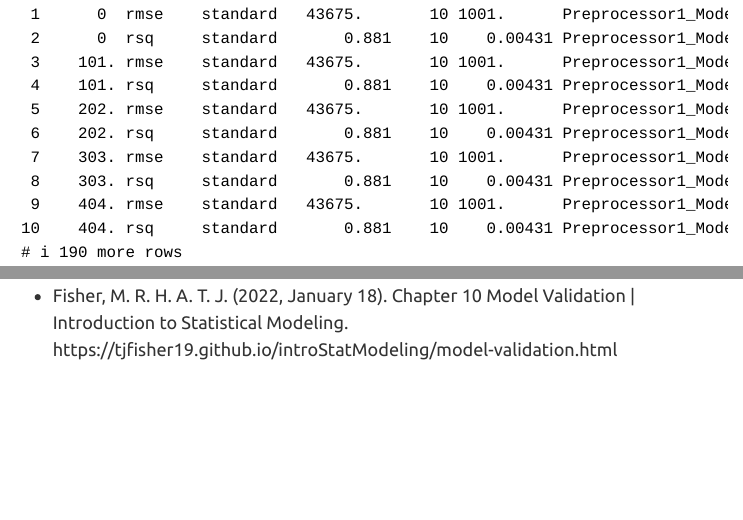
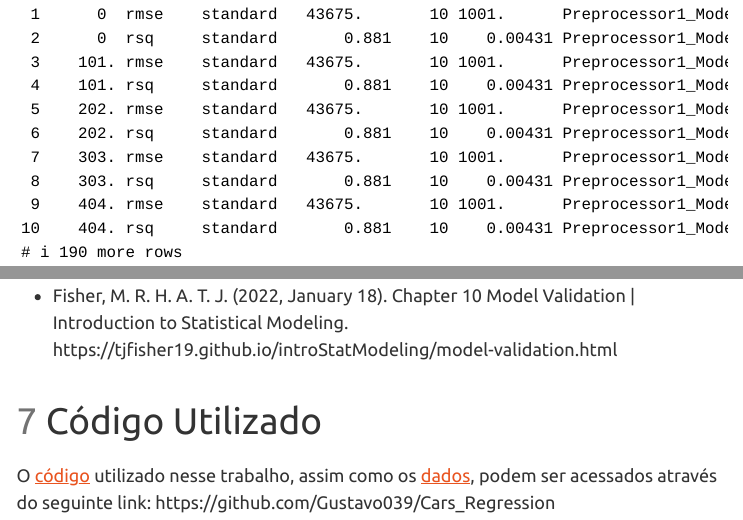
Before and after one commit to Gustavo039/Cars_Regression, a Quarto document (tvc2_car_price.qmd): the page in a window 1100 px wide, from 18250 px down, and a second part further down, joined at a grey line. The pictures show the output file tvc2_car_price.html that the author committed with the source, opened offline; menus at the side of the page are left out.

Commit message:
Add files via upload

```diff
--- a/tvc2_car_price.qmd
+++ b/tvc2_car_price.qmd
@@ -835,4 +835,4 @@ Essas descobertas sugerem que a seleção cuidadosa de variáveis e a engenharia
 
 # Código Utilizado
 
-O código utilizado nesse trabalho, assim como os dados, podem ser acessados através do seguinte link:
+O [código](https://github.com/Gustavo039/Cars_Regression/blob/main/cars_model.R) utilizado nesse trabalho, assim como os [dados](https://github.com/Gustavo039/Cars_Regression/blob/main/train.csv), podem ser acessados através do seguinte link:  https://github.com/Gustavo039/Cars_Regression
```
Also changed, not shown: tvc2_car_price.html.
